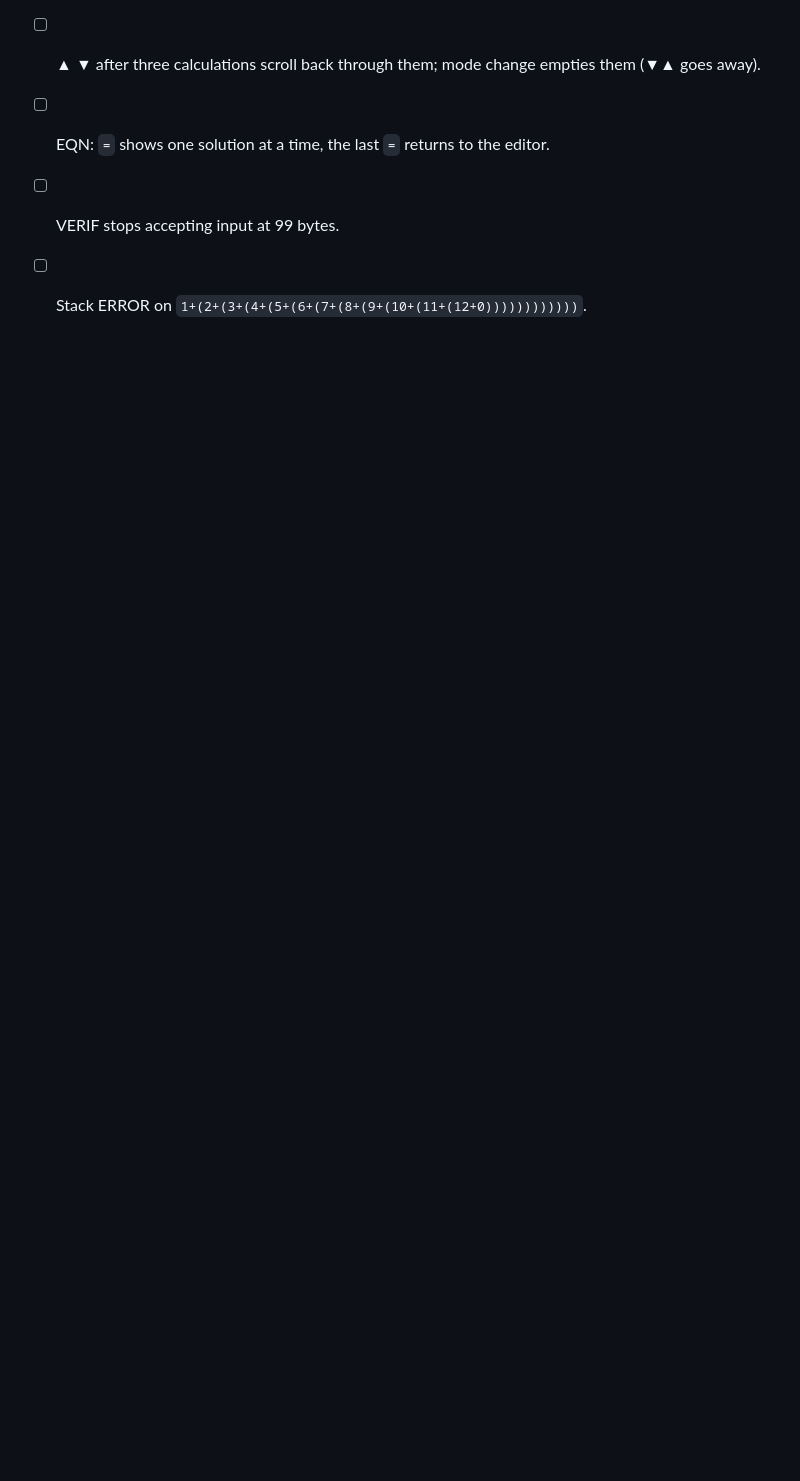
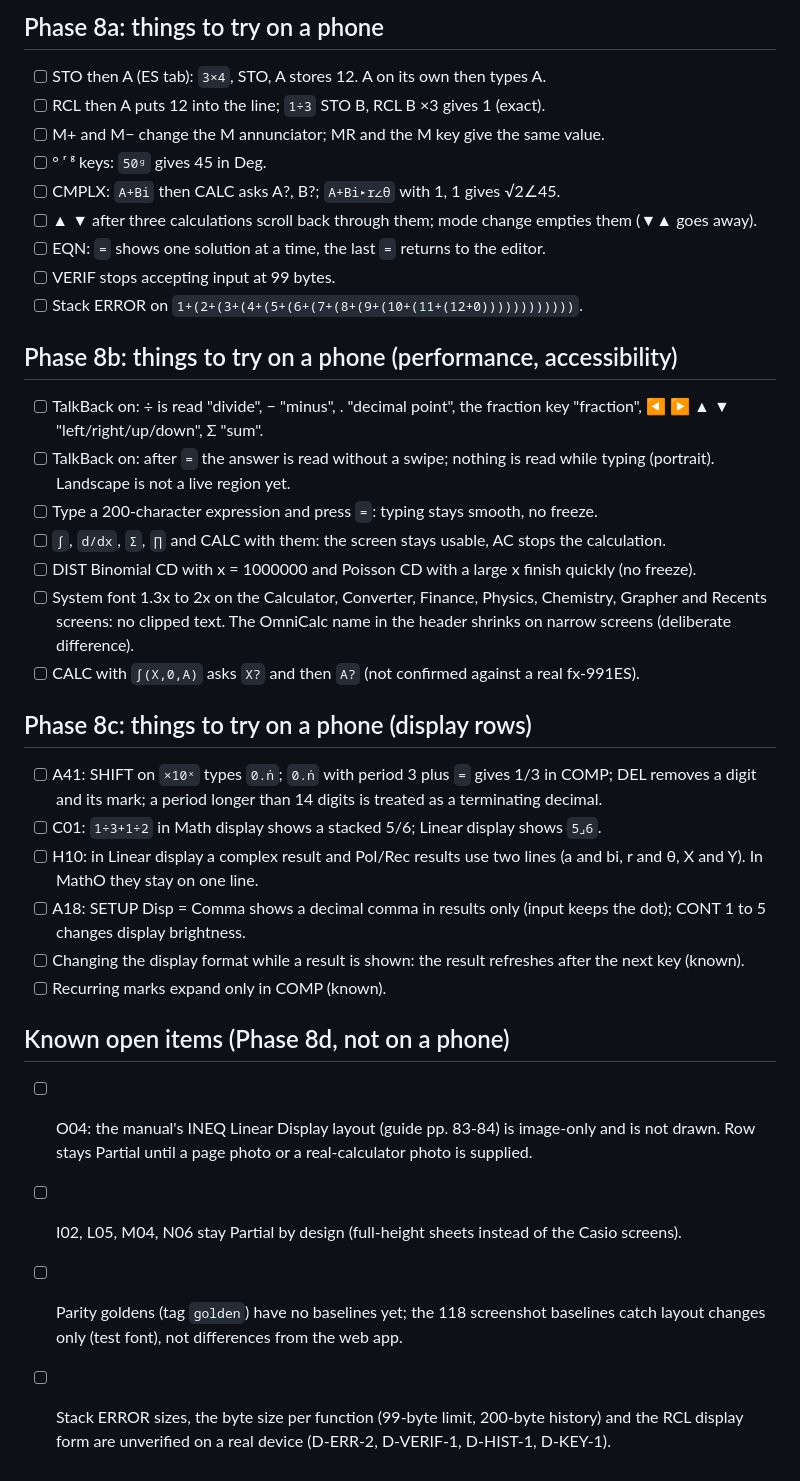
Before and after one commit to adssaketh/OmniCalc, a Markdown page: docs/QA_CHECKLIST.md, the part around the change. GitHub-like rendering; blank space fills up the shorter version.

Commit message:
Phase 8d: QA checklist for 8b/8c, coverage status line, phase notes

```diff
--- a/docs/QA_CHECKLIST.md
+++ b/docs/QA_CHECKLIST.md
@@ -195,3 +195,26 @@ Generated from `docs/FX991ES_COVERAGE.md`. Tick each box after trying it on a ph
 - [ ] EQN: `=` shows one solution at a time, the last `=` returns to the editor.
 - [ ] VERIF stops accepting input at 99 bytes.
 - [ ] Stack ERROR on `1+(2+(3+(4+(5+(6+(7+(8+(9+(10+(11+(12+0))))))))))))`.
+
+## Phase 8b: things to try on a phone (performance, accessibility)
+- [ ] TalkBack on: ÷ is read "divide", − "minus", . "decimal point", the fraction key "fraction", ◀ ▶ ▲ ▼ "left/right/up/down", Σ "sum".
+- [ ] TalkBack on: after `=` the answer is read without a swipe; nothing is read while typing (portrait). Landscape is not a live region yet.
+- [ ] Type a 200-character expression and press `=`: typing stays smooth, no freeze.
+- [ ] `∫`, `d/dx`, `Σ`, `∏` and CALC with them: the screen stays usable, AC stops the calculation.
+- [ ] DIST Binomial CD with x = 1000000 and Poisson CD with a large x finish quickly (no freeze).
+- [ ] System font 1.3x to 2x on the Calculator, Converter, Finance, Physics, Chemistry, Grapher and Recents screens: no clipped text. The OmniCalc name in the header shrinks on narrow screens (deliberate difference).
+- [ ] CALC with `∫(X,0,A)` asks `X?` and then `A?` (not confirmed against a real fx-991ES).
+
+## Phase 8c: things to try on a phone (display rows)
+- [ ] A41: SHIFT on `×10ˣ` types `0.ṅ`; `0.ṅ` with period 3 plus `=` gives 1/3 in COMP; DEL removes a digit and its mark; a period longer than 14 digits is treated as a terminating decimal.
+- [ ] C01: `1÷3+1÷2` in Math display shows a stacked 5/6; Linear display shows `5⌟6`.
+- [ ] H10: in Linear display a complex result and Pol/Rec results use two lines (a and bi, r and θ, X and Y). In MathO they stay on one line.
+- [ ] A18: SETUP Disp = Comma shows a decimal comma in results only (input keeps the dot); CONT 1 to 5 changes display brightness.
+- [ ] Changing the display format while a result is shown: the result refreshes after the next key (known).
+- [ ] Recurring marks expand only in COMP (known).
+
+## Known open items (Phase 8d, not on a phone)
+- [ ] O04: the manual's INEQ Linear Display layout (guide pp. 83-84) is image-only and is not drawn. Row stays Partial until a page photo or a real-calculator photo is supplied.
+- [ ] I02, L05, M04, N06 stay Partial by design (full-height sheets instead of the Casio screens).
+- [ ] Parity goldens (tag `golden`) have no baselines yet; the 118 screenshot baselines catch layout changes only (test font), not differences from the web app.
+- [ ] Stack ERROR sizes, the byte size per function (99-byte limit, 200-byte history) and the RCL display form are unverified on a real device (D-ERR-2, D-VERIF-1, D-HIST-1, D-KEY-1).
```
Also changed, not shown: docs/FX991ES_COVERAGE.md (+1 -1 lines), flutter_app/PHASE8D_NOTES.md (added, +14 -0 lines).
